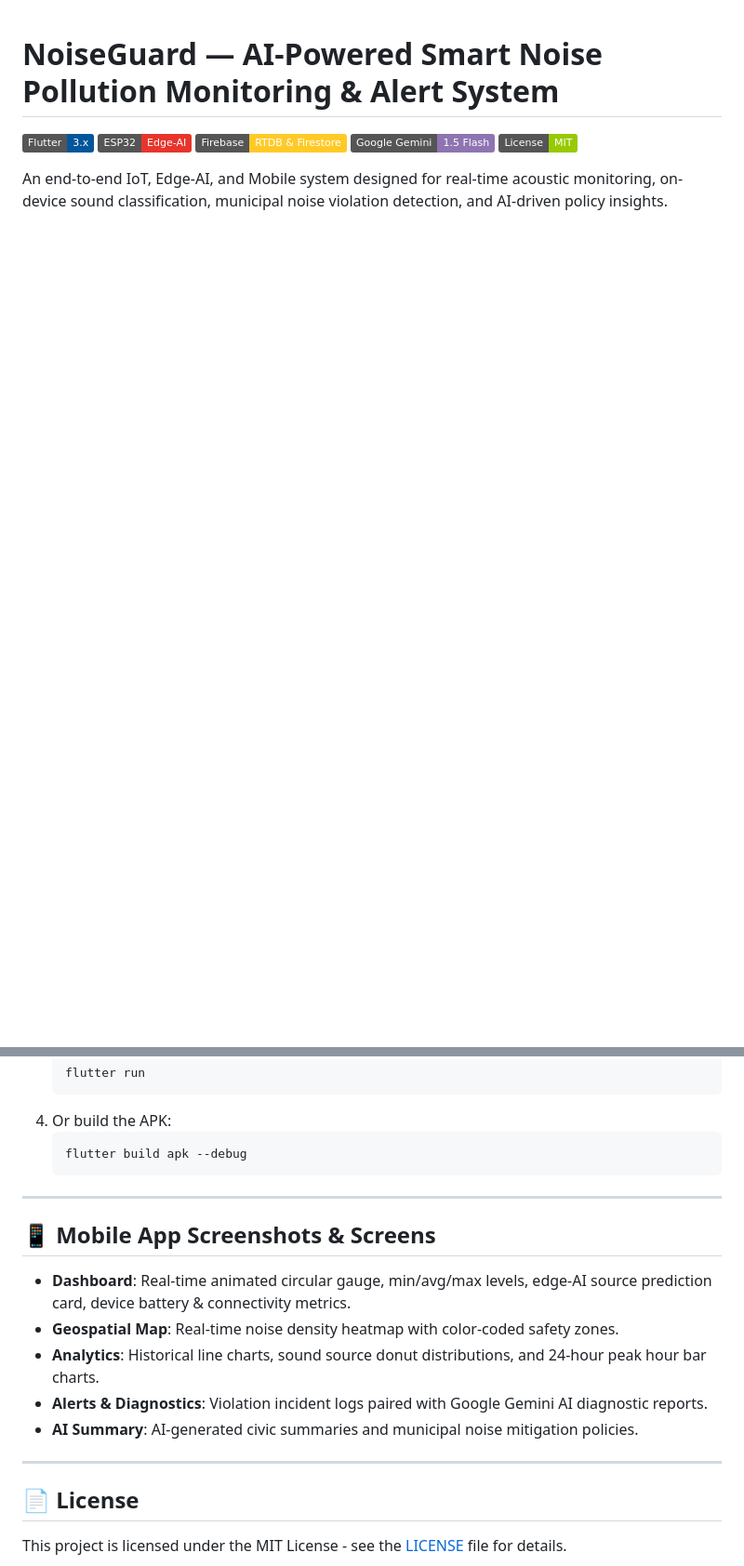
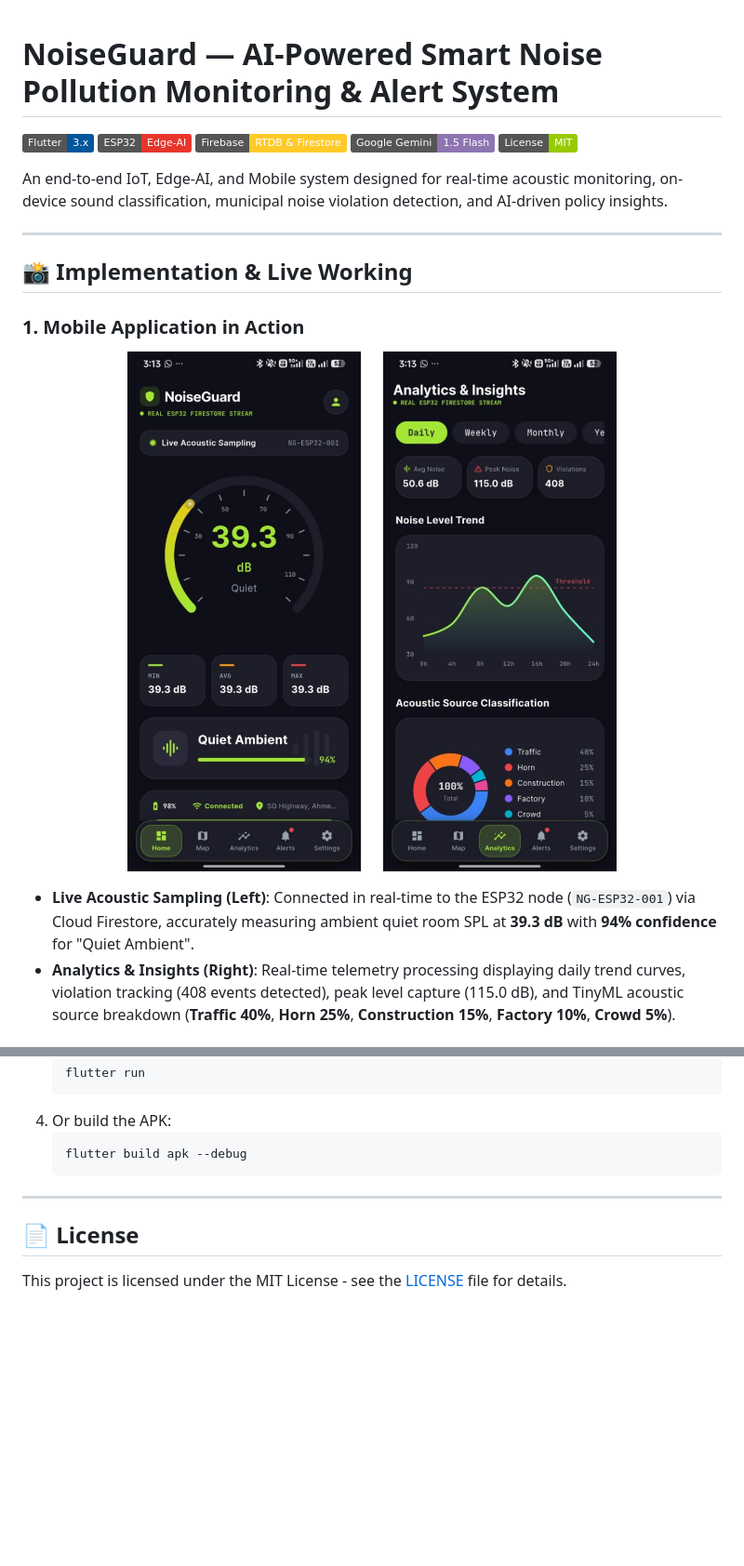
Before and after one commit to BIPINRVANJARA/Ai-Based-Noise-Polution-Monitoring-system, a Markdown page: README.md, 2 parts joined by grey strips. Shown: that part at 93% size. Rendered like a GitHub page; pictures changed too: docs/images/app_analytics_insights.jpg (added), docs/images/app_home_live_dashboard.jpg (added); badges without logos; blank space fills up the shorter version.

```diff
--- a/README.md
+++ b/README.md
@@ -7,3 +7,18 @@
 [![License](https://img.shields.io/badge/License-MIT-green.svg)](LICENSE)
 
 An end-to-end IoT, Edge-AI, and Mobile system designed for real-time acoustic monitoring, on-device sound classification, municipal noise violation detection, and AI-driven policy insights.
+
+---
+
+## 📸 Implementation & Live Working
+
+### 1. Mobile Application in Action
+<p align="center">
+  <img src="docs/images/app_home_live_dashboard.jpg" width="360" alt="Live Acoustic Sampling - 39.3 dB Quiet Ambient" />
+  &nbsp;&nbsp;&nbsp;&nbsp;
+  <img src="docs/images/app_analytics_insights.jpg" width="360" alt="Analytics & Insights - Real ESP32 Firestore Stream" />
+</p>
+
+- **Live Acoustic Sampling (Left)**: Connected in real-time to the ESP32 node (`NG-ESP32-001`) via Cloud Firestore, accurately measuring ambient quiet room SPL at **39.3 dB** with **94% confidence** for "Quiet Ambient".
+- **Analytics & Insights (Right)**: Real-time telemetry processing displaying daily trend curves, violation tracking (408 events detected), peak level capture (115.0 dB), and TinyML acoustic source breakdown (**Traffic 40%**, **Horn 25%**, **Construction 15%**, **Factory 10%**, **Crowd 5%**).
+
@@ -120,16 +146,6 @@ For full schematics and step-by-step wiring instructions, see [WIRING.md](WIRING
 
 ---
 
-## 📱 Mobile App Screenshots & Screens
-
-- **Dashboard**: Real-time animated circular gauge, min/avg/max levels, edge-AI source prediction card, device battery & connectivity metrics.
-- **Geospatial Map**: Real-time noise density heatmap with color-coded safety zones.
-- **Analytics**: Historical line charts, sound source donut distributions, and 24-hour peak hour bar charts.
-- **Alerts & Diagnostics**: Violation incident logs paired with Google Gemini AI diagnostic reports.
-- **AI Summary**: AI-generated civic summaries and municipal noise mitigation policies.
-
----
-
 ## 📄 License
 
 This project is licensed under the MIT License - see the [LICENSE](LICENSE) file for details.
```
Also changed, not shown: other parts of README.md (+11 -0 lines), WIRING.md (+10 -0 lines), docs/images/hardware_esp32_active.jpg (added), docs/images/hardware_wiring_setup.jpg (added).
